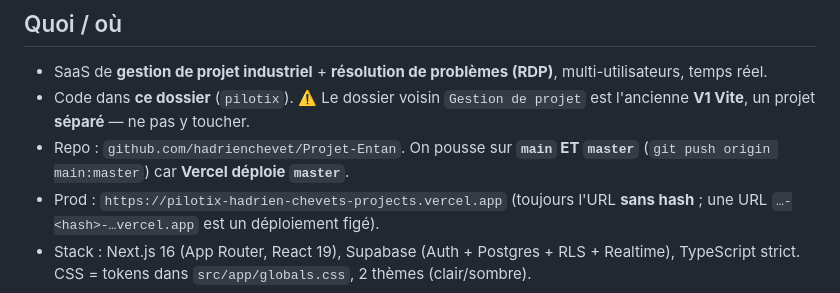
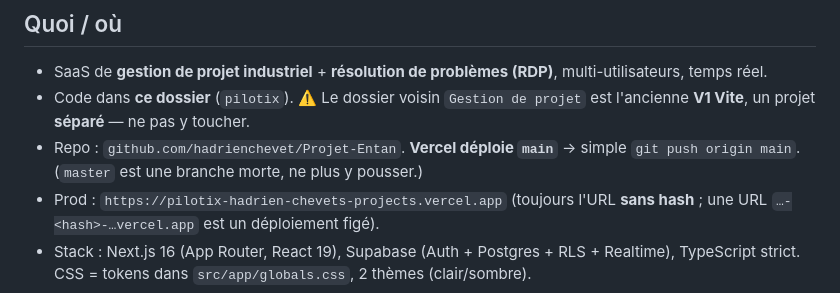
Before and after one commit to hadrienchevet/Projet-Entan, a Markdown page: AGENTS.md, the part around the change. Drawn GitHub-style.

Commit message:
docs(agents): Vercel deploie main, pas master
Co-Authored-By: Claude Opus 4.8 <noreply@anthropic.com>

```diff
--- a/AGENTS.md
+++ b/AGENTS.md
@@ -12,7 +12,7 @@ migrations dans [supabase/MIGRATIONS.md](supabase/MIGRATIONS.md).
 ## Quoi / où
 - SaaS de **gestion de projet industriel** + **résolution de problèmes (RDP)**, multi-utilisateurs, temps réel.
 - Code dans **ce dossier** (`pilotix`). ⚠️ Le dossier voisin `Gestion de projet` est l'ancienne **V1 Vite**, un projet **séparé** — ne pas y toucher.
-- Repo : `github.com/hadrienchevet/Projet-Entan`. On pousse sur **`main` ET `master`** (`git push origin main:master`) car **Vercel déploie `master`**.
+- Repo : `github.com/hadrienchevet/Projet-Entan`. **Vercel déploie `main`** → simple `git push origin main`. (`master` est une branche morte, ne plus y pousser.)
 - Prod : `https://pilotix-hadrien-chevets-projects.vercel.app` (toujours l'URL **sans hash** ; une URL `…-<hash>-…vercel.app` est un déploiement figé).
 - Stack : Next.js 16 (App Router, React 19), Supabase (Auth + Postgres + RLS + Realtime), TypeScript strict. CSS = tokens dans `src/app/globals.css`, 2 thèmes (clair/sombre).
 
```
